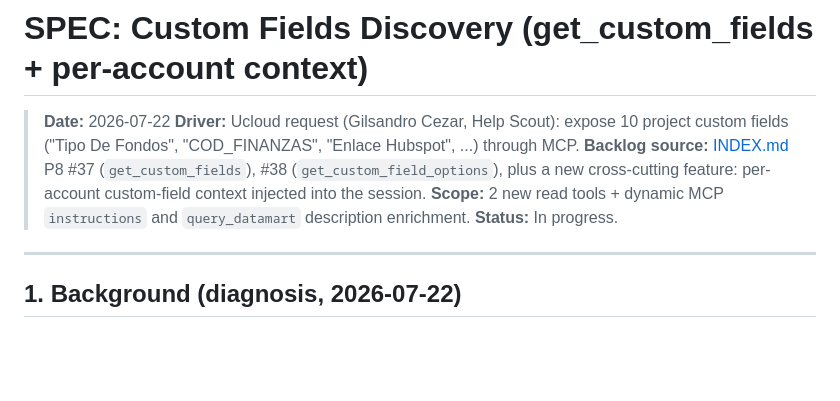
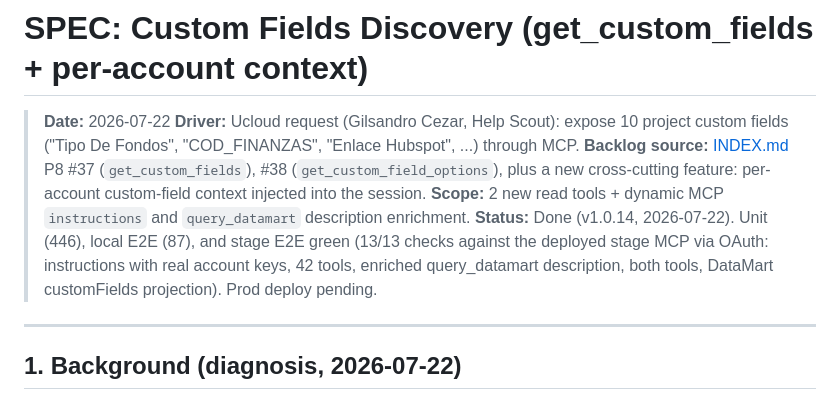
Before and after one commit to itmplatform/mcp-server, a Markdown page: zz_Specifications/done/SPEC_MCP_CUSTOM_FIELDS_DISCOVERY.md, the part around the change. Rendered like a GitHub page; blank space fills up the shorter version.

Commit message:
docs: custom fields discovery spec stage-verified

```diff
--- a/zz_Specifications/done/SPEC_MCP_CUSTOM_FIELDS_DISCOVERY.md
+++ b/zz_Specifications/done/SPEC_MCP_CUSTOM_FIELDS_DISCOVERY.md
@@ -6,7 +6,10 @@
 > **Backlog source:** [INDEX.md](INDEX.md) P8 #37 (`get_custom_fields`), #38 (`get_custom_field_options`),
 > plus a new cross-cutting feature: per-account custom-field context injected into the session.
 > **Scope:** 2 new read tools + dynamic MCP `instructions` and `query_datamart` description enrichment.
-> **Status:** In progress.
+> **Status:** Done (v1.0.14, 2026-07-22). Unit (446), local E2E (87), and stage E2E green
+> (13/13 checks against the deployed stage MCP via OAuth: instructions with real account keys,
+> 42 tools, enriched query_datamart description, both tools, DataMart customFields projection).
+> Prod deploy pending.
 
 ---
 
```
